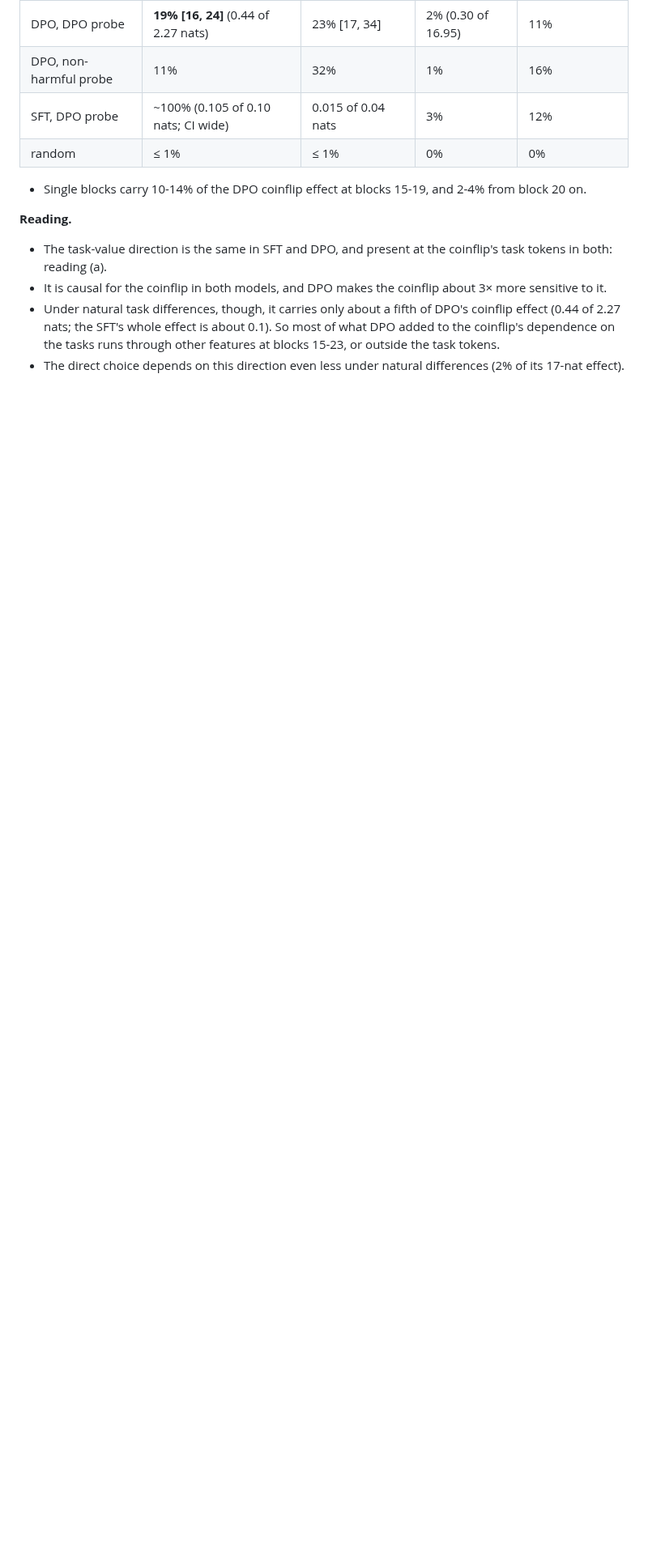
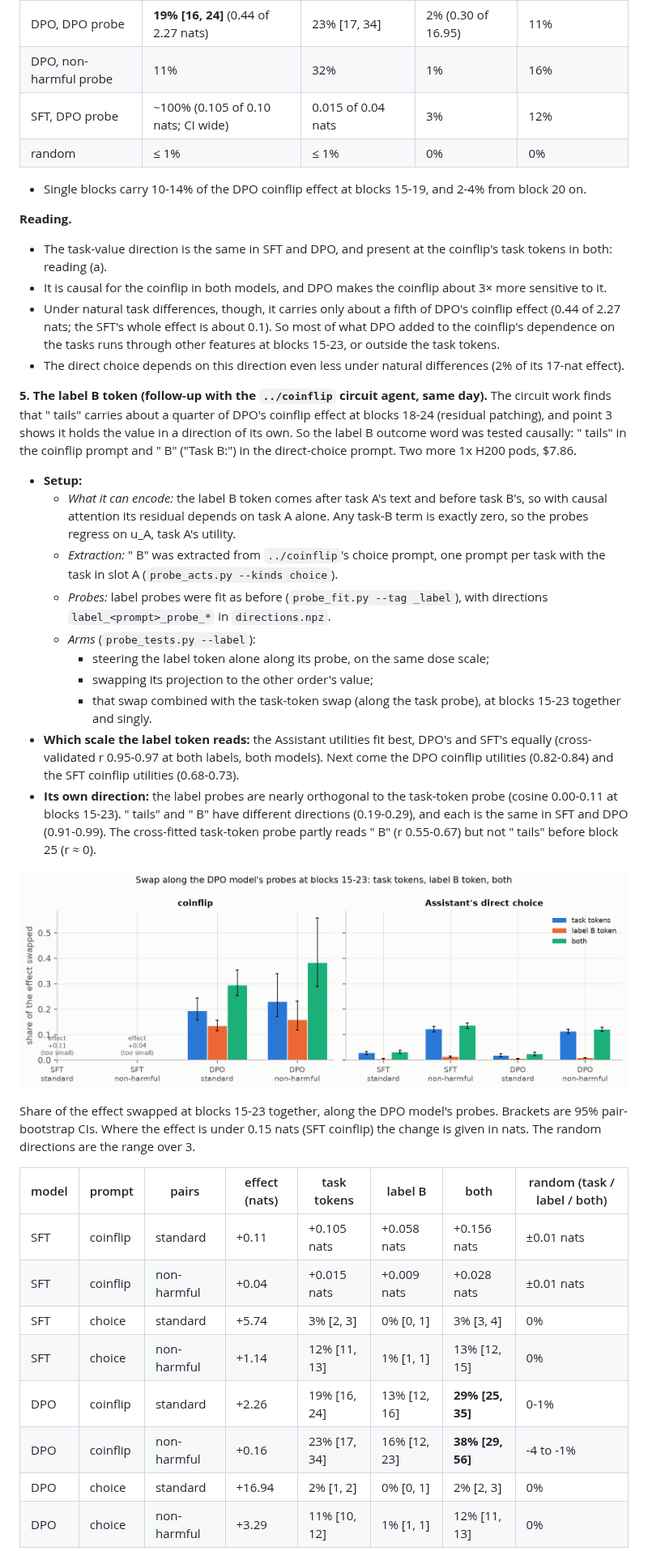
Before and after one commit to hal-rock/tournament, a Markdown page: README.md, the part around one of its changes. Shown at 81% size. Drawn GitHub-style; pictures changed too: figures/probe_label_summary.png (added); blank space fills up the shorter version.

```diff
--- a/README.md
+++ b/README.md
@@ -837,3 +837,47 @@ at blocks 15-23 together (the change in nats is plotted; shares below):
 - The direct choice depends on this direction even less under natural differences (2% of its
   17-nat effect).
 
+**5. The label B token (follow-up with the `../coinflip` circuit agent, same day).** The circuit
+work finds that " tails" carries about a quarter of DPO's coinflip effect at blocks 18-24 (residual
+patching), and point 3 shows it holds the value in a direction of its own. So the label B outcome
+word was tested causally: " tails" in the coinflip prompt and " B" ("Task B:") in the direct-choice
+prompt. Two more 1x H200 pods, $7.86.
+
+- **Setup:**
+  - *What it can encode:* the label B token comes after task A's text and before task B's, so with
+    causal attention its residual depends on task A alone. Any task-B term is exactly zero, so the
+    probes regress on u_A, task A's utility.
+  - *Extraction:* " B" was extracted from `../coinflip`'s choice prompt, one prompt per task with the
+    task in slot A (`probe_acts.py --kinds choice`).
+  - *Probes:* label probes were fit as before (`probe_fit.py --tag _label`), with directions
+    `label_<prompt>_probe_*` in `directions.npz`.
+  - *Arms* (`probe_tests.py --label`):
+    - steering the label token alone along its probe, on the same dose scale;
+    - swapping its projection to the other order's value;
+    - that swap combined with the task-token swap (along the task probe), at blocks 15-23 together
+      and singly.
+- **Which scale the label token reads:** the Assistant utilities fit best, DPO's and SFT's equally
+  (cross-validated r 0.95-0.97 at both labels, both models). Next come the DPO coinflip utilities
+  (0.82-0.84) and the SFT coinflip utilities (0.68-0.73).
+- **Its own direction:** the label probes are nearly orthogonal to the task-token probe (cosine
+  0.00-0.11 at blocks 15-23). " tails" and " B" have different directions (0.19-0.29), and each is
+  the same in SFT and DPO (0.91-0.99). The cross-fitted task-token probe partly reads " B" (r
+  0.55-0.67) but not " tails" before block 25 (r ≈ 0).
+
+![label swap summary](figures/probe_label_summary.png)
+
+Share of the effect swapped at blocks 15-23 together, along the DPO model's probes. Brackets are 95%
+pair-bootstrap CIs. Where the effect is under 0.15 nats (SFT coinflip) the change is given in nats.
+The random directions are the range over 3.
+
+| model | prompt | pairs | effect (nats) | task tokens | label B | both | random (task / label / both) |
+|---|---|---|---|---|---|---|---|
+| SFT | coinflip | standard | +0.11 | +0.105 nats | +0.058 nats | +0.156 nats | ±0.01 nats |
+| SFT | coinflip | non-harmful | +0.04 | +0.015 nats | +0.009 nats | +0.028 nats | ±0.01 nats |
+| SFT | choice | standard | +5.74 | 3% [2, 3] | 0% [0, 1] | 3% [3, 4] | 0% |
+| SFT | choice | non-harmful | +1.14 | 12% [11, 13] | 1% [1, 1] | 13% [12, 15] | 0% |
+| DPO | coinflip | standard | +2.26 | 19% [16, 24] | 13% [12, 16] | **29% [25, 35]** | 0-1% |
+| DPO | coinflip | non-harmful | +0.16 | 23% [17, 34] | 16% [12, 23] | **38% [29, 56]** | -4 to -1% |
+| DPO | choice | standard | +16.94 | 2% [1, 2] | 0% [0, 1] | 2% [2, 3] | 0% |
+| DPO | choice | non-harmful | +3.29 | 11% [10, 12] | 1% [1, 1] | 12% [11, 13] | 0% |
+
```
Also changed, not shown: other parts of README.md (+28 -0 lines), figures/probe_label_steering_benign.png (added), figures/probe_label_steering_standard.png (added), figures/probe_steering_benign.png, figures/probe_steering_standard.png, figures/probe_swap.png, 1 other file.
